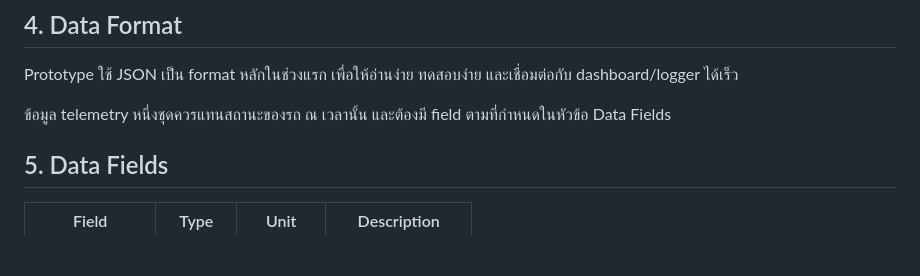
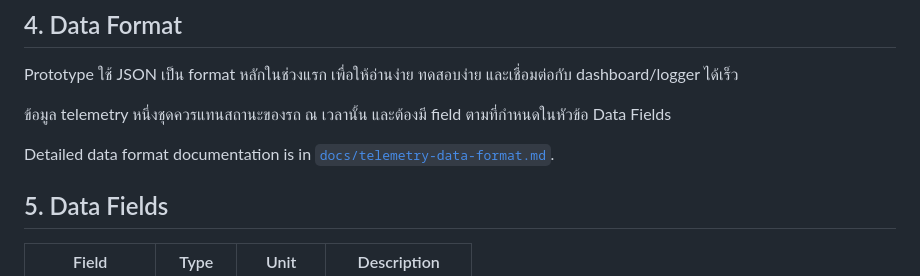
Before and after one commit to thepuckrakthukkhon/ecomilelab-software, a Markdown page: README.md, the part around the change. Drawn GitHub-style; blank space fills up the shorter version.

Commit message:
Document telemetry data format

```diff
--- a/README.md
+++ b/README.md
@@ -84,6 +84,9 @@
 Prototype ใช้ JSON เป็น format หลักในช่วงแรก เพื่อให้อ่านง่าย ทดสอบง่าย และเชื่อมต่อกับ dashboard/logger ได้เร็ว
 
 ข้อมูล telemetry หนึ่งชุดควรแทนสถานะของรถ ณ เวลานั้น และต้องมี field ตามที่กำหนดในหัวข้อ Data Fields
+
+Detailed data format documentation is in
+[`docs/telemetry-data-format.md`](docs/telemetry-data-format.md).
 
 ## 5. Data Fields
 
```
Also changed, not shown: docs/telemetry-data-format.md (added, +120 -0 lines).
